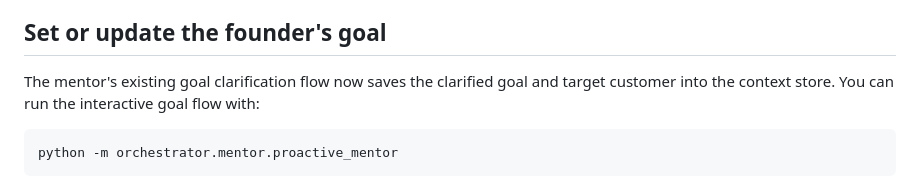
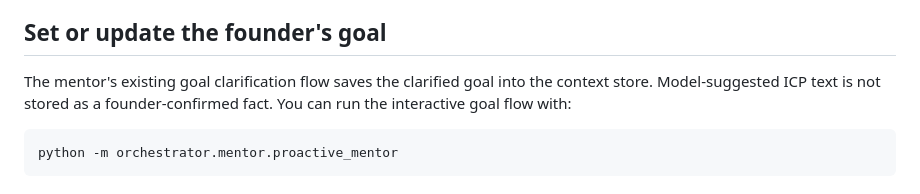
Before and after one commit to gopikomanduri/ascm-poc, a Markdown page: docs/founder-next-best-action.md, the part around the change. Drawn GitHub-style.

Commit message:
Clarify founder-confirmed versus model-suggested context

````diff
--- a/docs/founder-next-best-action.md
+++ b/docs/founder-next-best-action.md
@@ -9,7 +9,7 @@ ASCM's proactive mentor is intended to help a founder decide what to do next, no
 
 ## Set or update the founder's goal
 
-The mentor's existing goal clarification flow now saves the clarified goal and target customer into the context store. You can run the interactive goal flow with:
+The mentor's existing goal clarification flow saves the clarified goal into the context store. Model-suggested ICP text is not stored as a founder-confirmed fact. You can run the interactive goal flow with:
 
 ```bash
 python -m orchestrator.mentor.proactive_mentor
````
